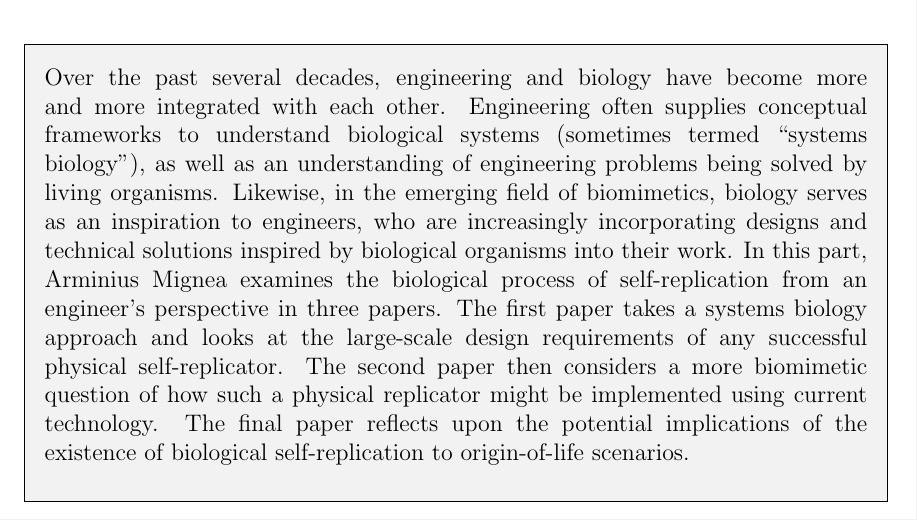
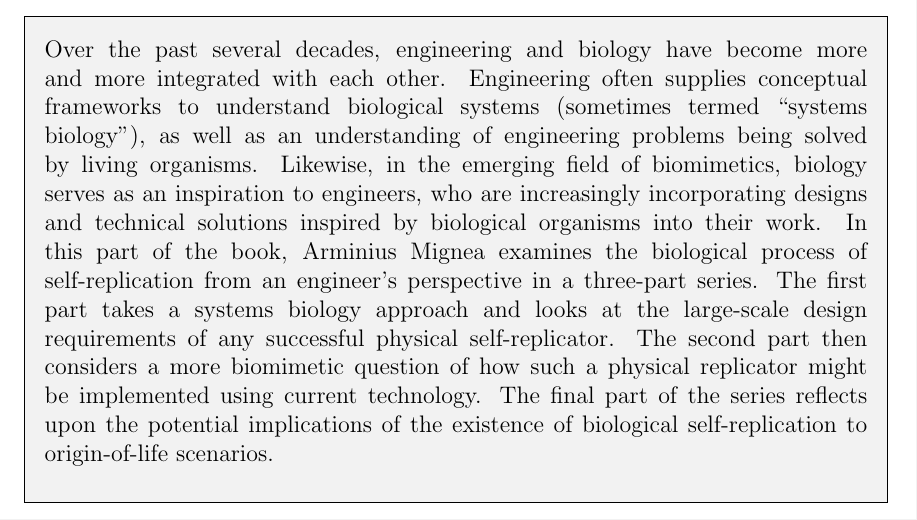
Before and after one commit to johnnyb/eandm-book, a LaTeX thesis (Book.tex): part of page 179 of 247, cut so that both start at the same text. Compiled offline with pdfLaTeX.

Commit message:
Minor fixups for Part 4 intro

```diff
--- a/Book.tex
+++ b/Book.tex
@@ -271,7 +271,7 @@ Software engineering is rarely considered in connection to philosophy.  However,
 
 \eandmpart{The Engineering of Life}
 \begin{eandmpartintro}
-Over the past several decades, engineering and biology have become more and more integrated with each other.  Engineering often supplies conceptual frameworks to understand biological systems (sometimes termed ``systems biology''), as well as an understanding of engineering problems being solved by living organisms.  Likewise, in the emerging field of biomimetics, biology serves as an inspiration to engineers, who are increasingly incorporating designs and technical solutions inspired by biological organisms into their work.  In this part, Arminius Mignea examines the biological process of self-replication from an engineer's perspective in three papers.  The first paper takes a systems biology approach and looks at the large-scale design requirements of any successful physical self-replicator.  The second paper then considers a more biomimetic question of how such a physical replicator might be implemented using current technology.  The final paper reflects upon the potential implications of the existence of biological self-replication to origin-of-life scenarios.
+Over the past several decades, engineering and biology have become more and more integrated with each other.  Engineering often supplies conceptual frameworks to understand biological systems (sometimes termed ``systems biology''), as well as an understanding of engineering problems being solved by living organisms.  Likewise, in the emerging field of biomimetics, biology serves as an inspiration to engineers, who are increasingly incorporating designs and technical solutions inspired by biological organisms into their work.  In this part of the book, Arminius Mignea examines the biological process of self-replication from an engineer's perspective in a three-part series.  The first part takes a systems biology approach and looks at the large-scale design requirements of any successful physical self-replicator.  The second part then considers a more biomimetic question of how such a physical replicator might be implemented using current technology.  The final part of the series reflects upon the potential implications of the existence of biological self-replication to origin-of-life scenarios.
 \end{eandmpartintro}
 
 \include{Mignea1}
```
